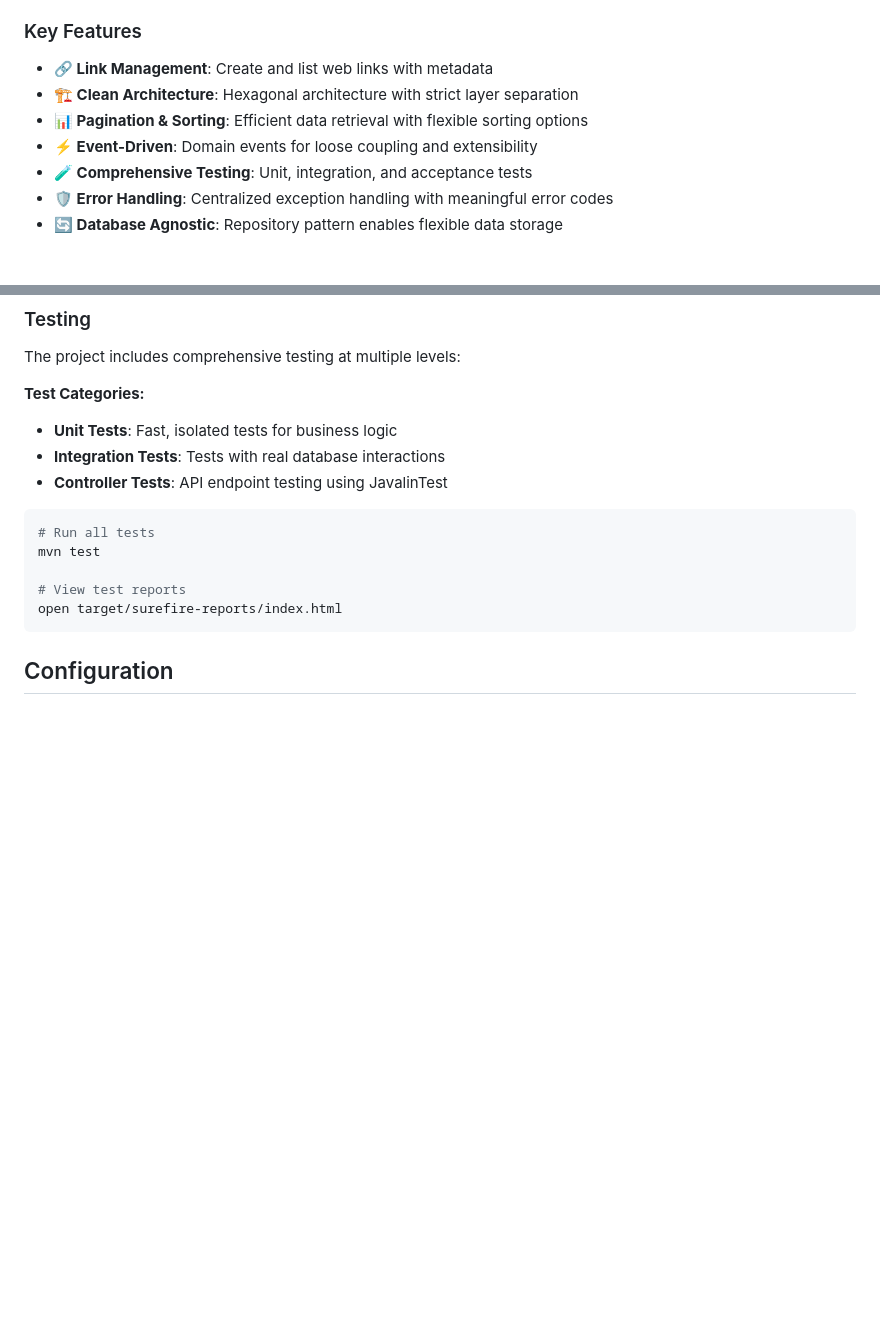
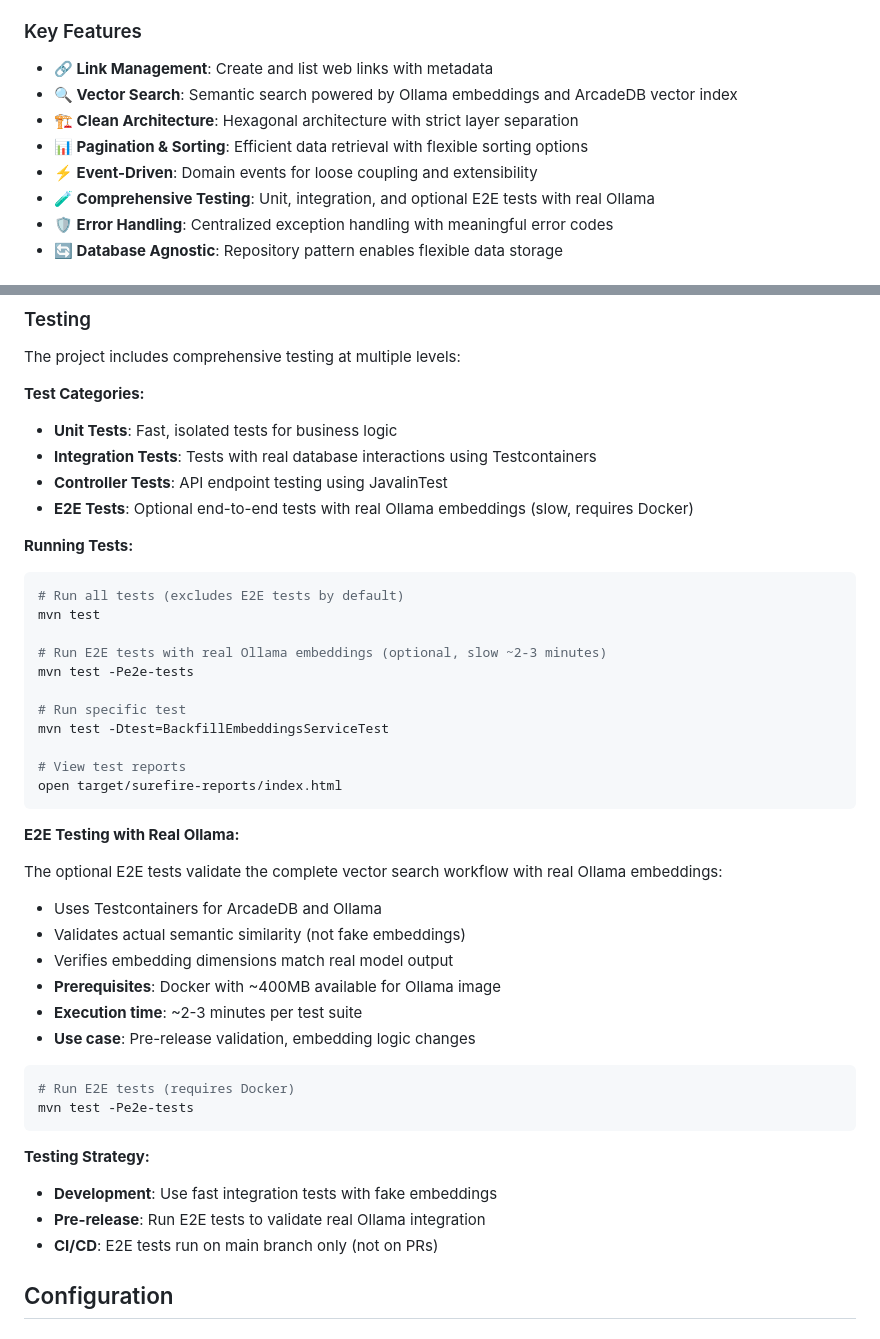
Before and after one commit to robfrank/linklift, a Markdown page: README.md, 2 parts joined by grey strips. Drawn GitHub-style; blank space fills up the shorter version.

Commit message:
docs: Update README with vector search and E2E testing information
Added documentation for:
- Vector search feature in Key Features section
- E2E testing with real Ollama embeddings
- Testing strategy (development vs pre-release)
- How to run E2E tests with Maven profile
- Prerequisites and execution time for E2E tests

Co-Authored-By: Claude Sonnet 4.5 <noreply@anthropic.com>

````diff
--- a/README.md
+++ b/README.md
@@ -12,10 +12,11 @@ LinkLift is a RESTful web service for managing web links with comprehensive CRUD
 ### Key Features
 
 - **🔗 Link Management**: Create and list web links with metadata
+- **🔍 Vector Search**: Semantic search powered by Ollama embeddings and ArcadeDB vector index
 - **🏗️ Clean Architecture**: Hexagonal architecture with strict layer separation
 - **📊 Pagination & Sorting**: Efficient data retrieval with flexible sorting options
 - **⚡ Event-Driven**: Domain events for loose coupling and extensibility
-- **🧪 Comprehensive Testing**: Unit, integration, and acceptance tests
+- **🧪 Comprehensive Testing**: Unit, integration, and optional E2E tests with real Ollama
 - **🛡️ Error Handling**: Centralized exception handling with meaningful error codes
 - **🔄 Database Agnostic**: Repository pattern enables flexible data storage
 
@@ -282,16 +283,47 @@ The project includes comprehensive testing at multiple levels:
 **Test Categories:**
 
 - **Unit Tests**: Fast, isolated tests for business logic
-- **Integration Tests**: Tests with real database interactions
+- **Integration Tests**: Tests with real database interactions using Testcontainers
 - **Controller Tests**: API endpoint testing using JavalinTest
+- **E2E Tests**: Optional end-to-end tests with real Ollama embeddings (slow, requires Docker)
+
+**Running Tests:**
 
 ```bash
-# Run all tests
+# Run all tests (excludes E2E tests by default)
 mvn test
+
+# Run E2E tests with real Ollama embeddings (optional, slow ~2-3 minutes)
+mvn test -Pe2e-tests
+
+# Run specific test
+mvn test -Dtest=BackfillEmbeddingsServiceTest
 
 # View test reports
 open target/surefire-reports/index.html
 ```
+
+**E2E Testing with Real Ollama:**
+
+The optional E2E tests validate the complete vector search workflow with real Ollama embeddings:
+
+- Uses Testcontainers for ArcadeDB and Ollama
+- Validates actual semantic similarity (not fake embeddings)
+- Verifies embedding dimensions match real model output
+- **Prerequisites**: Docker with ~400MB available for Ollama image
+- **Execution time**: ~2-3 minutes per test suite
+- **Use case**: Pre-release validation, embedding logic changes
+
+```bash
+# Run E2E tests (requires Docker)
+mvn test -Pe2e-tests
+```
+
+**Testing Strategy:**
+
+- **Development**: Use fast integration tests with fake embeddings
+- **Pre-release**: Run E2E tests to validate real Ollama integration
+- **CI/CD**: E2E tests run on main branch only (not on PRs)
 
 ## Configuration
 
````
